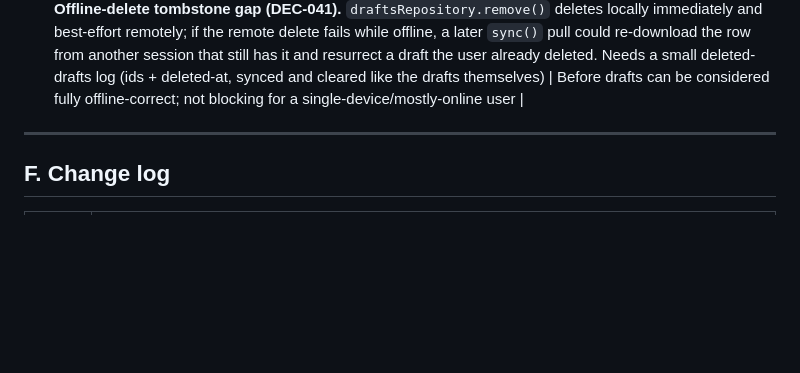
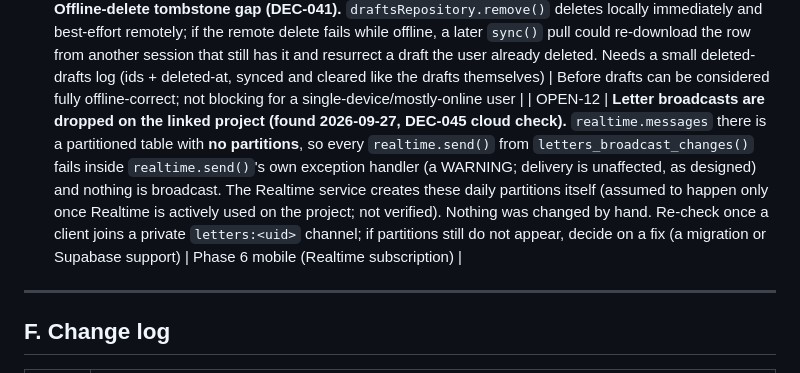
Before and after one commit to ama1Mh/letters-App, a Markdown page: docs/DECISIONS.md, the part around one of its changes. Rendered like a GitHub page; blank space fills up the shorter version.

```diff
--- a/docs/DECISIONS.md
+++ b/docs/DECISIONS.md
@@ -206,6 +206,7 @@ Implementation notes (design details built on the rules above):
 | OPEN-8 | **Production reload for direction changes.** PLAN §3.5 says `expo-updates` `reloadAsync()`; it is not installed (native config + EAS runtime-version implications), so `reloadApp()` only works in dev (`DevSettings.reload()`) and **throws in non-dev builds** on purpose. Decide and implement before the first non-debug build (EAS preview/release) | Before the first preview/release build |
 | OPEN-10 | **Password-reset completion.** DEC-040's `(auth)/forgot-password` only sends the reset email (`resetPasswordForEmail`, `redirectTo: <scheme>://reset-password`). Nothing consumes that deep link yet: needs (a) the redirect URL allow-listed in the Supabase dashboard (Auth → URL Configuration — a cloud-console change the owner must make, not available from this environment) and (b) a screen that detects the recovery session and lets the user set a new password. Until both exist, a user who requests a reset gets the email but the link does nothing useful in the app | Before password reset can be considered working; not required for sign-up/sign-in/onboarding |
 | OPEN-11 | **Offline-delete tombstone gap (DEC-041).** `draftsRepository.remove()` deletes locally immediately and best-effort remotely; if the remote delete fails while offline, a later `sync()` pull could re-download the row from another session that still has it and resurrect a draft the user already deleted. Needs a small deleted-drafts log (ids + deleted-at, synced and cleared like the drafts themselves) | Before drafts can be considered fully offline-correct; not blocking for a single-device/mostly-online user |
+| OPEN-12 | **Letter broadcasts are dropped on the linked project (found 2026-09-27, DEC-045 cloud check).** `realtime.messages` there is a partitioned table with **no partitions**, so every `realtime.send()` from `letters_broadcast_changes()` fails inside `realtime.send()`'s own exception handler (a WARNING; delivery is unaffected, as designed) and nothing is broadcast. The Realtime service creates these daily partitions itself (assumed to happen only once Realtime is actively used on the project; not verified). Nothing was changed by hand. Re-check once a client joins a private `letters:<uid>` channel; if partitions still do not appear, decide on a fix (a migration or Supabase support) | Phase 6 mobile (Realtime subscription) |
 
 ---
 
```
Also changed, not shown: other parts of docs/DECISIONS.md (+2 -1 lines), CLAUDE.md (+1 -1 lines).
